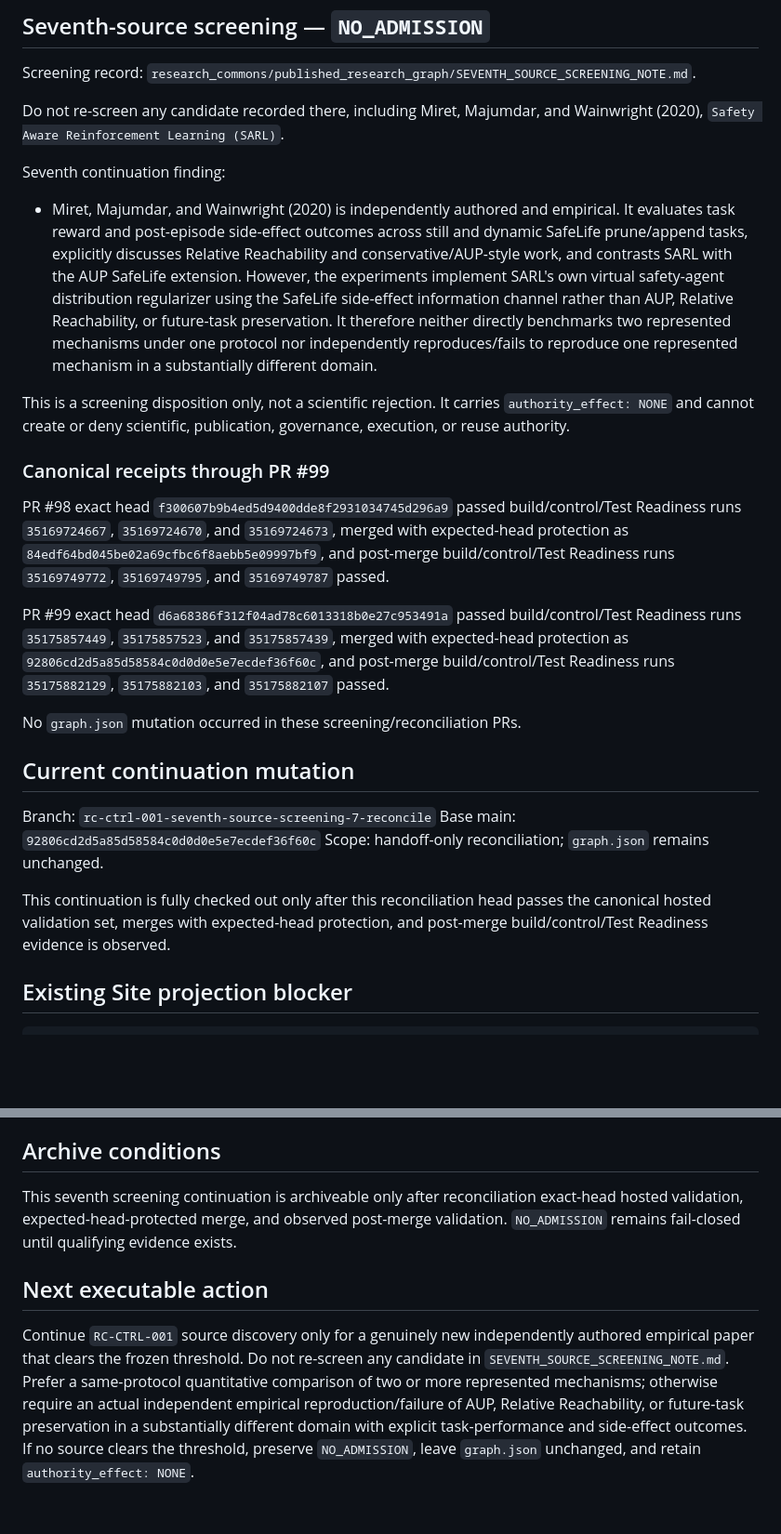
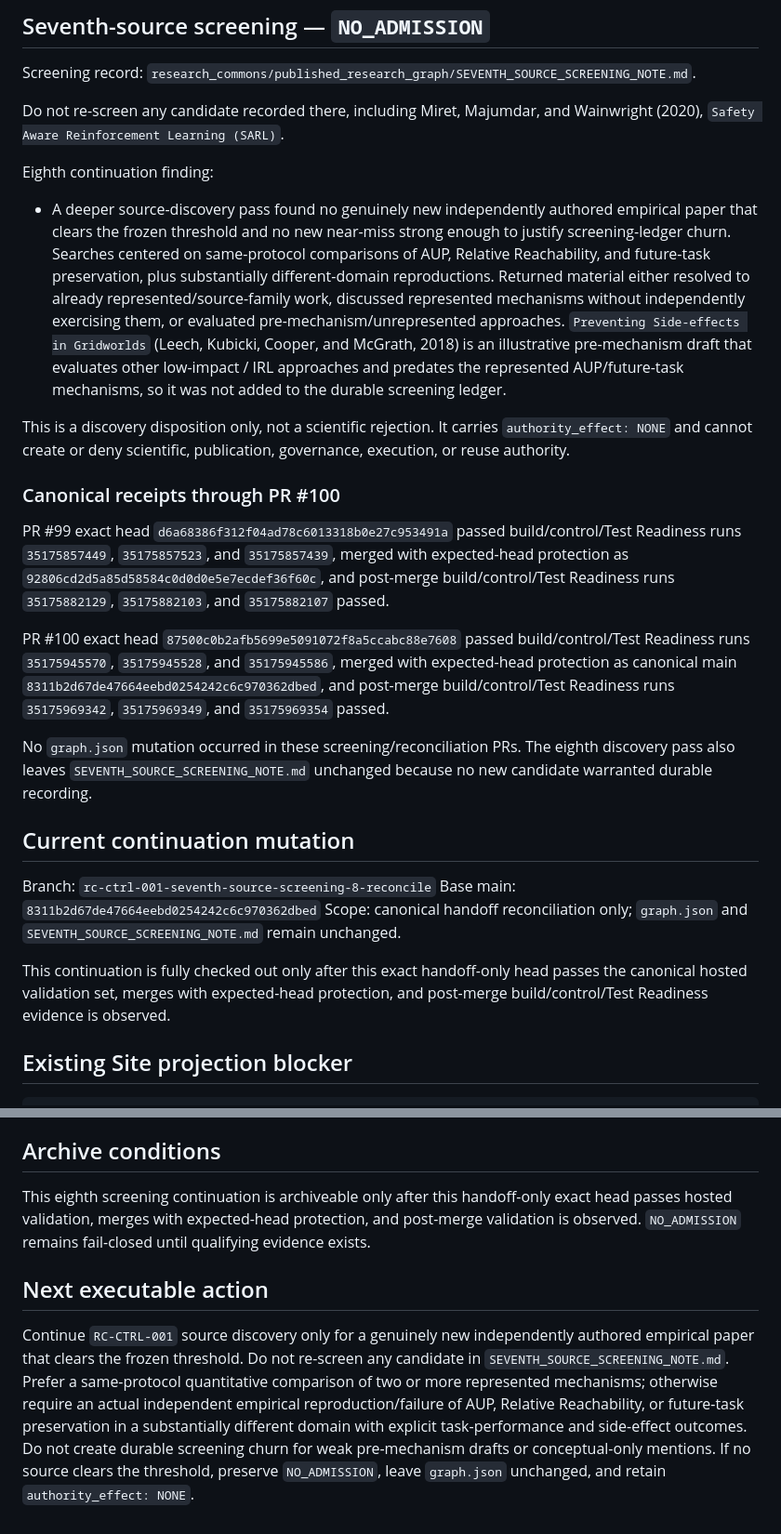
Before and after one commit to StegVerse-Labs/StegScholar, a Markdown page: RESEARCH_COMMONS_MIRROR_HANDOFF.md, 2 parts joined by grey strips. Shown at 93% size. Rendered like a GitHub page; blank space fills up the shorter version.

Commit message:
Research Commons: reconcile eighth screening pass

```diff
--- a/RESEARCH_COMMONS_MIRROR_HANDOFF.md
+++ b/RESEARCH_COMMONS_MIRROR_HANDOFF.md
@@ -41,26 +41,26 @@ Screening record: `research_commons/published_research_graph/SEVENTH_SOURCE_SCRE
 
 Do not re-screen any candidate recorded there, including Miret, Majumdar, and Wainwright (2020), `Safety Aware Reinforcement Learning (SARL)`.
 
-Seventh continuation finding:
-- Miret, Majumdar, and Wainwright (2020) is independently authored and empirical. It evaluates task reward and post-episode side-effect outcomes across still and dynamic SafeLife prune/append tasks, explicitly discusses Relative Reachability and conservative/AUP-style work, and contrasts SARL with the AUP SafeLife extension. However, the experiments implement SARL's own virtual safety-agent distribution regularizer using the SafeLife side-effect information channel rather than AUP, Relative Reachability, or future-task preservation. It therefore neither directly benchmarks two represented mechanisms under one protocol nor independently reproduces/fails to reproduce one represented mechanism in a substantially different domain.
+Eighth continuation finding:
+- A deeper source-discovery pass found no genuinely new independently authored empirical paper that clears the frozen threshold and no new near-miss strong enough to justify screening-ledger churn. Searches centered on same-protocol comparisons of AUP, Relative Reachability, and future-task preservation, plus substantially different-domain reproductions. Returned material either resolved to already represented/source-family work, discussed represented mechanisms without independently exercising them, or evaluated pre-mechanism/unrepresented approaches. `Preventing Side-effects in Gridworlds` (Leech, Kubicki, Cooper, and McGrath, 2018) is an illustrative pre-mechanism draft that evaluates other low-impact / IRL approaches and predates the represented AUP/future-task mechanisms, so it was not added to the durable screening ledger.
 
-This is a screening disposition only, not a scientific rejection. It carries `authority_effect: NONE` and cannot create or deny scientific, publication, governance, execution, or reuse authority.
+This is a discovery disposition only, not a scientific rejection. It carries `authority_effect: NONE` and cannot create or deny scientific, publication, governance, execution, or reuse authority.
 
-### Canonical receipts through PR #99
-
-PR #98 exact head `f300607b9b4ed5d9400dde8f2931034745d296a9` passed build/control/Test Readiness runs `35169724667`, `35169724670`, and `35169724673`, merged with expected-head protection as `84edf64bd045be02a69cfbc6f8aebb5e09997bf9`, and post-merge build/control/Test Readiness runs `35169749772`, `35169749795`, and `35169749787` passed.
+### Canonical receipts through PR #100
 
 PR #99 exact head `d6a68386f312f04ad78c6013318b0e27c953491a` passed build/control/Test Readiness runs `35175857449`, `35175857523`, and `35175857439`, merged with expected-head protection as `92806cd2d5a85d58584c0d0d0e5e7ecdef36f60c`, and post-merge build/control/Test Readiness runs `35175882129`, `35175882103`, and `35175882107` passed.
 
-No `graph.json` mutation occurred in these screening/reconciliation PRs.
+PR #100 exact head `87500c0b2afb5699e5091072f8a5ccabc88e7608` passed build/control/Test Readiness runs `35175945570`, `35175945528`, and `35175945586`, merged with expected-head protection as canonical main `8311b2d67de47664eebd0254242c6c970362dbed`, and post-merge build/control/Test Readiness runs `35175969342`, `35175969349`, and `35175969354` passed.
+
+No `graph.json` mutation occurred in these screening/reconciliation PRs. The eighth discovery pass also leaves `SEVENTH_SOURCE_SCREENING_NOTE.md` unchanged because no new candidate warranted durable recording.
 
 ## Current continuation mutation
 
-Branch: `rc-ctrl-001-seventh-source-screening-7-reconcile`
-Base main: `92806cd2d5a85d58584c0d0d0e5e7ecdef36f60c`
-Scope: handoff-only reconciliation; `graph.json` remains unchanged.
+Branch: `rc-ctrl-001-seventh-source-screening-8-reconcile`
+Base main: `8311b2d67de47664eebd0254242c6c970362dbed`
+Scope: canonical handoff reconciliation only; `graph.json` and `SEVENTH_SOURCE_SCREENING_NOTE.md` remain unchanged.
 
-This continuation is fully checked out only after this reconciliation head passes the canonical hosted validation set, merges with expected-head protection, and post-merge build/control/Test Readiness evidence is observed.
+This continuation is fully checked out only after this exact handoff-only head passes the canonical hosted validation set, merges with expected-head protection, and post-merge build/control/Test Readiness evidence is observed.
 
 ## Existing Site projection blocker
 
@@ -98,8 +98,8 @@ python research_commons/tools/check_research_commons_control_state.py
 
 ## Archive conditions
 
-This seventh screening continuation is archiveable only after reconciliation exact-head hosted validation, expected-head-protected merge, and observed post-merge validation. `NO_ADMISSION` remains fail-closed until qualifying evidence exists.
+This eighth screening continuation is archiveable only after this handoff-only exact head passes hosted validation, merges with expected-head protection, and post-merge validation is observed. `NO_ADMISSION` remains fail-closed until qualifying evidence exists.
 
 ## Next executable action
 
-Continue `RC-CTRL-001` source discovery only for a genuinely new independently authored empirical paper that clears the frozen threshold. Do not re-screen any candidate in `SEVENTH_SOURCE_SCREENING_NOTE.md`. Prefer a same-protocol quantitative comparison of two or more represented mechanisms; otherwise require an actual independent empirical reproduction/failure of AUP, Relative Reachability, or future-task preservation in a substantially different domain with explicit task-performance and side-effect outcomes. If no source clears the threshold, preserve `NO_ADMISSION`, leave `graph.json` unchanged, and retain `authority_effect: NONE`.
+Continue `RC-CTRL-001` source discovery only for a genuinely new independently authored empirical paper that clears the frozen threshold. Do not re-screen any candidate in `SEVENTH_SOURCE_SCREENING_NOTE.md`. Prefer a same-protocol quantitative comparison of two or more represented mechanisms; otherwise require an actual independent empirical reproduction/failure of AUP, Relative Reachability, or future-task preservation in a substantially different domain with explicit task-performance and side-effect outcomes. Do not create durable screening churn for weak pre-mechanism drafts or conceptual-only mentions. If no source clears the threshold, preserve `NO_ADMISSION`, leave `graph.json` unchanged, and retain `authority_effect: NONE`.
```
